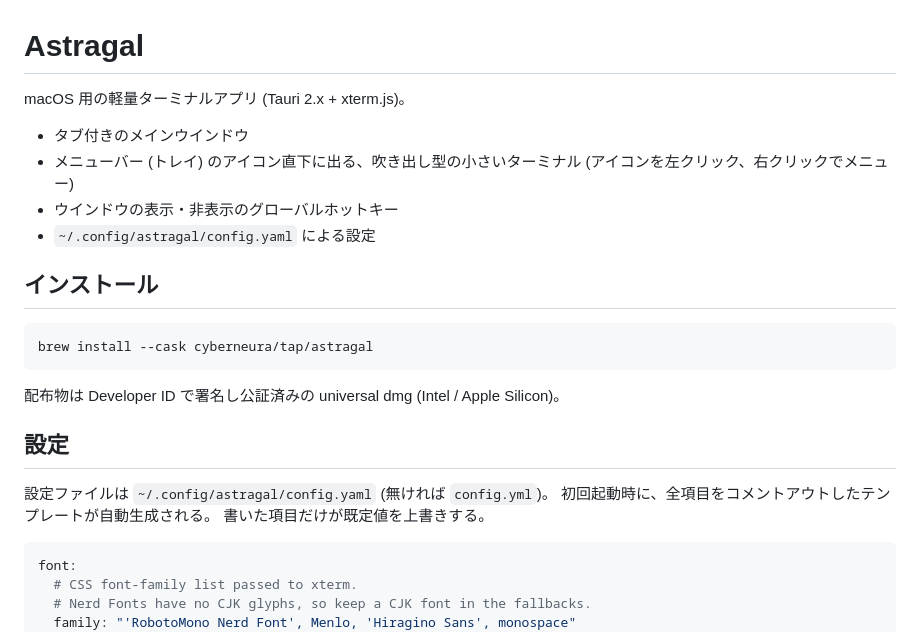
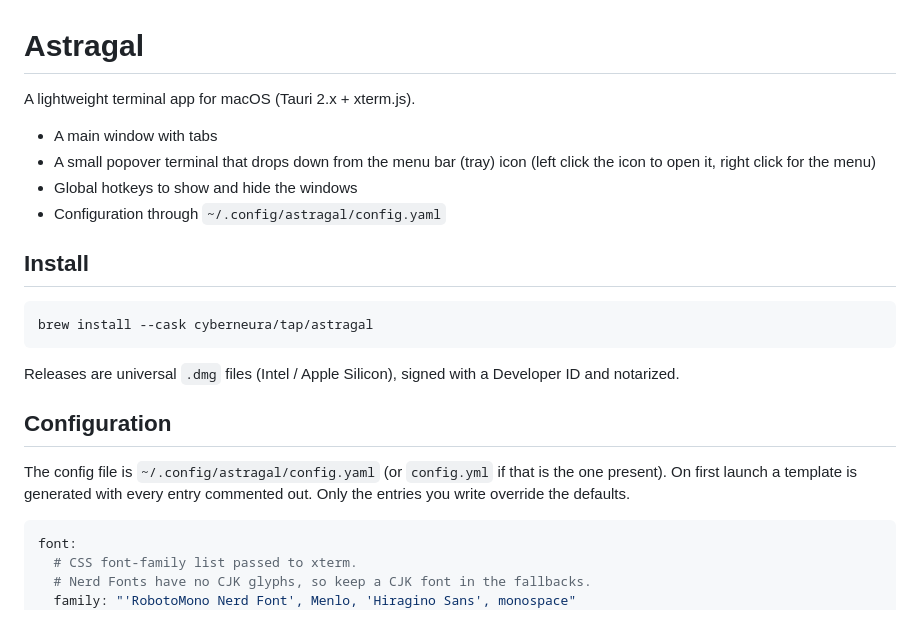
Before and after one commit to cyberneura/astragal, a Markdown page: README.md, the part around one of its changes. Rendered like a GitHub page.

````diff
--- a/README.md
+++ b/README.md
@@ -1,26 +1,27 @@
 # Astragal
 
-macOS 用の軽量ターミナルアプリ (Tauri 2.x + xterm.js)。
+A lightweight terminal app for macOS (Tauri 2.x + xterm.js).
 
-- タブ付きのメインウインドウ
-- メニューバー (トレイ) のアイコン直下に出る、吹き出し型の小さいターミナル
-  (アイコンを左クリック、右クリックでメニュー)
-- ウインドウの表示・非表示のグローバルホットキー
-- `~/.config/astragal/config.yaml` による設定
+- A main window with tabs
+- A small popover terminal that drops down from the menu bar (tray) icon
+  (left click the icon to open it, right click for the menu)
+- Global hotkeys to show and hide the windows
+- Configuration through `~/.config/astragal/config.yaml`
 
-## インストール
+## Install
 
 ```shell
 brew install --cask cyberneura/tap/astragal
 ```
 
-配布物は Developer ID で署名し公証済みの universal dmg (Intel / Apple Silicon)。
+Releases are universal `.dmg` files (Intel / Apple Silicon), signed with a Developer ID
+and notarized.
 
-## 設定
+## Configuration
 
-設定ファイルは `~/.config/astragal/config.yaml` (無ければ `config.yml`)。
-初回起動時に、全項目をコメントアウトしたテンプレートが自動生成される。
-書いた項目だけが既定値を上書きする。
+The config file is `~/.config/astragal/config.yaml` (or `config.yml` if that is the one
+present). On first launch a template is generated with every entry commented out.
+Only the entries you write override the defaults.
 
 ```yaml
 font:
````
Also changed, not shown: other parts of README.md (+48 -42 lines), AGENTS.md (+10 -0 lines).
